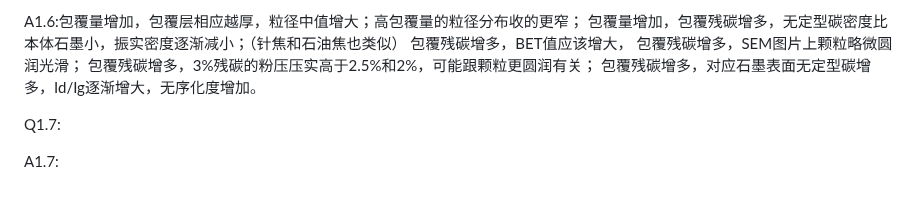
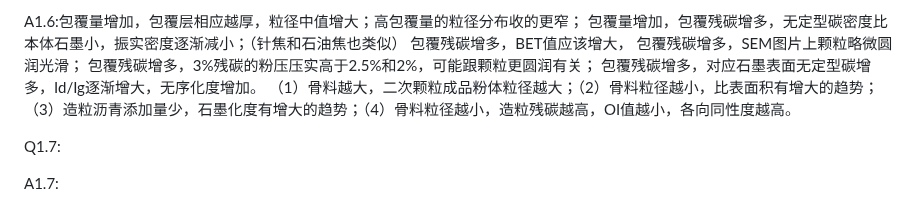
Before and after one commit to Masterlvov/Chem_summary, a Markdown page: battery_work/note/battery_issue.md, the part around the change. Drawn GitHub-style.

```diff
--- a/battery_work/note/battery_issue.md
+++ b/battery_work/note/battery_issue.md
@@ -40,6 +40,8 @@ A1.6:包覆量增加，包覆层相应越厚，粒径中值增大；高包覆量
 包覆残碳增多，SEM图片上颗粒略微圆润光滑；
 包覆残碳增多，3%残碳的粉压压实高于2.5%和2%，可能跟颗粒更圆润有关；
 包覆残碳增多，对应石墨表面无定型碳增多，Id/Ig逐渐增大，无序化度增加。
+（1）骨料越大，二次颗粒成品粉体粒径越大；（2）骨料粒径越小，比表面积有增大的趋势；（3）造粒沥青添加量少，石墨化度有增大的趋势；（4）骨料粒径越小，造粒残碳越高，OI值越小，各向同性度越高。
+
 
 
 Q1.7:
```
